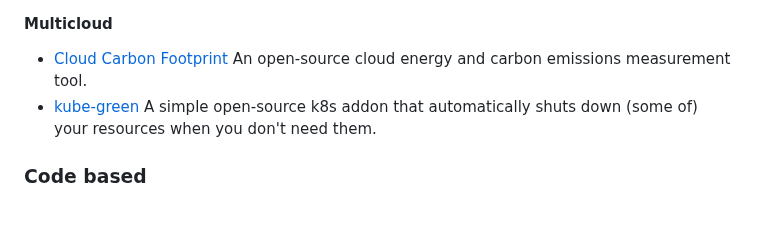
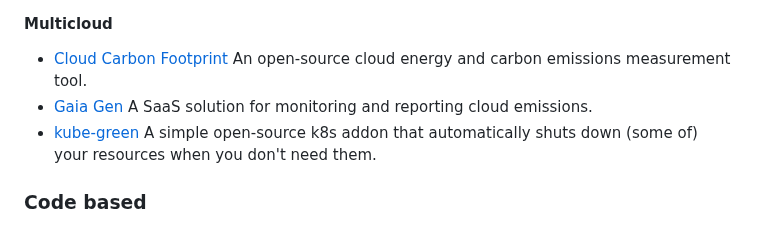
Before and after one commit to Green-Software-Foundation/awesome-green-software, a Markdown page: readme.md, the part around the change. Rendered like a GitHub page.

Commit message:
Added link to Gaia Gen
Signed-off-by: David Ahlbeck <david.ahlbeck@icloud.com>

```diff
--- a/readme.md
+++ b/readme.md
@@ -81,6 +81,7 @@ THESE MATERIALS ARE PROVIDED “AS IS.” The parties expressly disclaim any war
 #### Multicloud
 
 - [Cloud Carbon Footprint](https://www.cloudcarbonfootprint.org/) An open-source cloud energy and carbon emissions measurement tool.
+- [Gaia Gen](https://gaiagen.eu) A SaaS solution for monitoring and reporting cloud emissions.
 - [kube-green](https://github.com/kube-green/kube-green) A simple open-source k8s addon that automatically shuts down (some of) your resources when you don't need them.
 
 ### Code based
```
